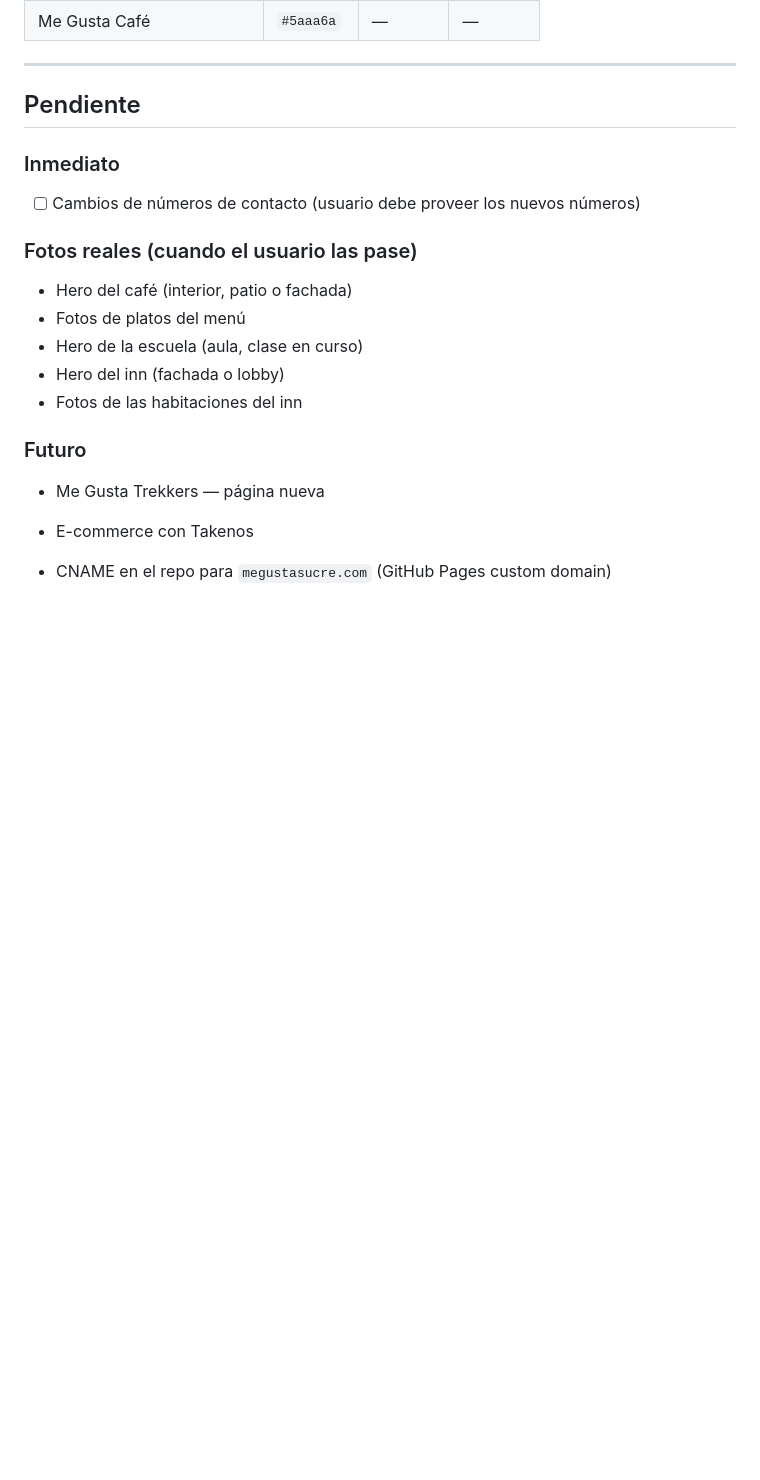
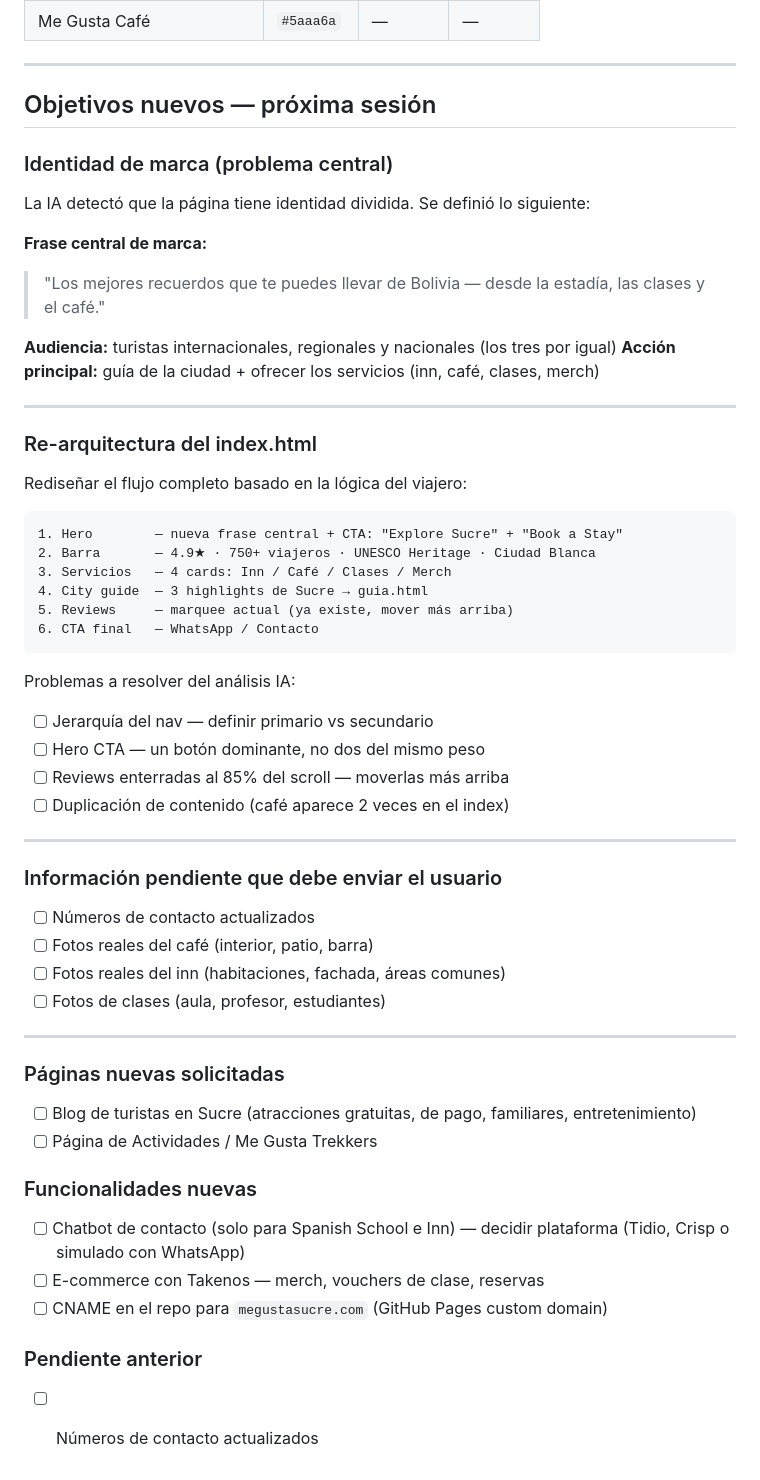
Before and after one commit to Megustasucre/me-gusta-sucre, a Markdown page: review.md, the part around the change. GitHub-like rendering; blank space fills up the shorter version.

Commit message:
Update review.md with new brand objectives and re-architecture plan
Co-Authored-By: Claude Sonnet 4.6 <noreply@anthropic.com>

````diff
--- a/review.md
+++ b/review.md
@@ -112,20 +112,55 @@
 
 ---
 
-## Pendiente
+## Objetivos nuevos — próxima sesión
 
-### Inmediato
-- [ ] Cambios de números de contacto (usuario debe proveer los nuevos números)
+### Identidad de marca (problema central)
+La IA detectó que la página tiene identidad dividida. Se definió lo siguiente:
 
-### Fotos reales (cuando el usuario las pase)
-- Hero del café (interior, patio o fachada)
-- Fotos de platos del menú
-- Hero de la escuela (aula, clase en curso)
-- Hero del inn (fachada o lobby)
-- Fotos de las habitaciones del inn
+**Frase central de marca:**
+> "Los mejores recuerdos que te puedes llevar de Bolivia — desde la estadía, las clases y el café."
 
-### Futuro
-- Me Gusta Trekkers — página nueva
+**Audiencia:** turistas internacionales, regionales y nacionales (los tres por igual)
+**Acción principal:** guía de la ciudad + ofrecer los servicios (inn, café, clases, merch)
 
-- E-commerce con Takenos
-- CNAME en el repo para `megustasucre.com` (GitHub Pages custom domain)
+---
+
+### Re-arquitectura del index.html
+Rediseñar el flujo completo basado en la lógica del viajero:
+
+```
+1. Hero        — nueva frase central + CTA: "Explore Sucre" + "Book a Stay"
+2. Barra       — 4.9★ · 750+ viajeros · UNESCO Heritage · Ciudad Blanca
+3. Servicios   — 4 cards: Inn / Café / Clases / Merch
+4. City guide  — 3 highlights de Sucre → guia.html
+5. Reviews     — marquee actual (ya existe, mover más arriba)
+6. CTA final   — WhatsApp / Contacto
+```
+
+Problemas a resolver del análisis IA:
+- [ ] Jerarquía del nav — definir primario vs secundario
+- [ ] Hero CTA — un botón dominante, no dos del mismo peso
+- [ ] Reviews enterradas al 85% del scroll — moverlas más arriba
+- [ ] Duplicación de contenido (café aparece 2 veces en el index)
+
+---
+
+### Información pendiente que debe enviar el usuario
+- [ ] Números de contacto actualizados
+- [ ] Fotos reales del café (interior, patio, barra)
+- [ ] Fotos reales del inn (habitaciones, fachada, áreas comunes)
+- [ ] Fotos de clases (aula, profesor, estudiantes)
+
+---
+
+### Páginas nuevas solicitadas
+- [ ] Blog de turistas en Sucre (atracciones gratuitas, de pago, familiares, entretenimiento)
+- [ ] Página de Actividades / Me Gusta Trekkers
+
+### Funcionalidades nuevas
+- [ ] Chatbot de contacto (solo para Spanish School e Inn) — decidir plataforma (Tidio, Crisp o simulado con WhatsApp)
+- [ ] E-commerce con Takenos — merch, vouchers de clase, reservas
+- [ ] CNAME en el repo para `megustasucre.com` (GitHub Pages custom domain)
+
+### Pendiente anterior
+- [ ] Números de contacto actualizados
````
